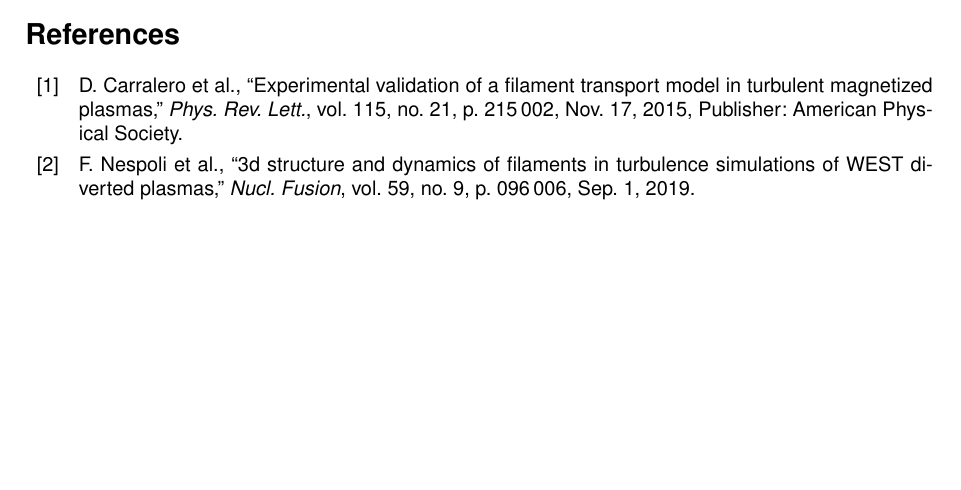
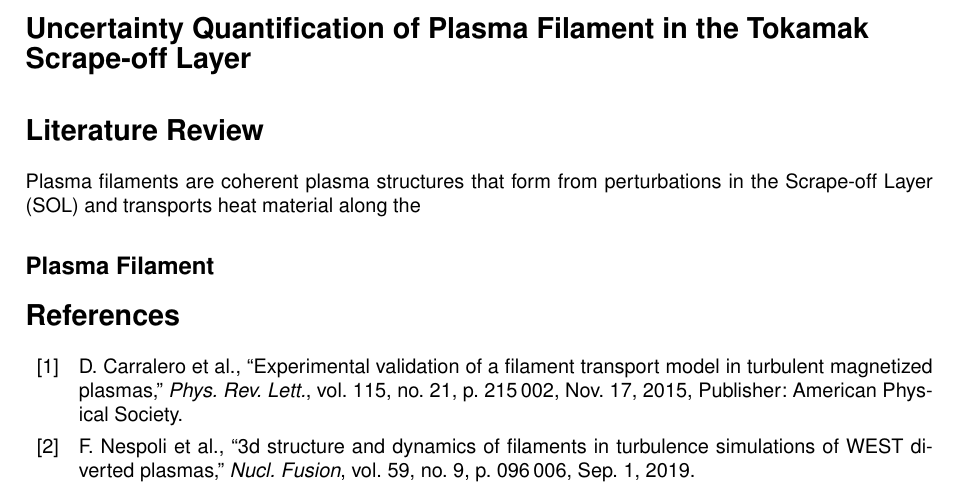
Before and after one commit to wxj512/Dissertation-Project, a LaTeX document (Lit_rev/Lit_rev.tex): part of page 3 of 4 before the commit and part of page 4 of 5 after it, cut at the place of the change, the shorter picture padded with empty space. Compiled offline with pdfLaTeX.

Commit message:
Updates from Overleaf

```diff
--- a/Lit_rev/Lit_rev.tex
+++ b/Lit_rev/Lit_rev.tex
@@ -2,7 +2,7 @@
 
 \usepackage{verbatim} %For word count
 
-\newcommand{\detailtexcount}[1]{\immediate\write18{texcount -merge -sum  #1.tex output.bbl > #1.wcdetail}\verbatiminput{#1.wcdetail}}
+\newcommand{\detailtexcount}[1]{\immediate\write18{texcount -merge -sum -nobib  #1.tex output.bbl > #1.wcdetail}\verbatiminput{#1.wcdetail}}
 
 \usepackage{helvet} %Set font type (helvetica)
 \renewcommand{\familydefault}{phv} %Set helvetica as default font
@@ -141,6 +142,15 @@
             \item Total-order Sobol indexis then calculated to determine if a parameter is non-influential and can be fixed if determined non-influential
         \end{itemize}
     \end{itemize}
+\pagebreak
+%TC:endignore
+
+%TC:ignore
+\noindent{\textbf{\Large Uncertainty Quantification of Plasma Filament in the Tokamak \\Scrape-off Layer}}
+%TC:endignore
+\section*{Literature Review}
+Plasma filaments are coherent plasma structures that form from perturbations in the Scrape-off Layer (SOL) and transports heat material along the
+\subsection*{Plasma Filament}
 
 \nocite{*}
 \printbibliography[title={References}]
```
Also changed, not shown: Lit_rev/Lit_rev.tex (1 more changed lines).
